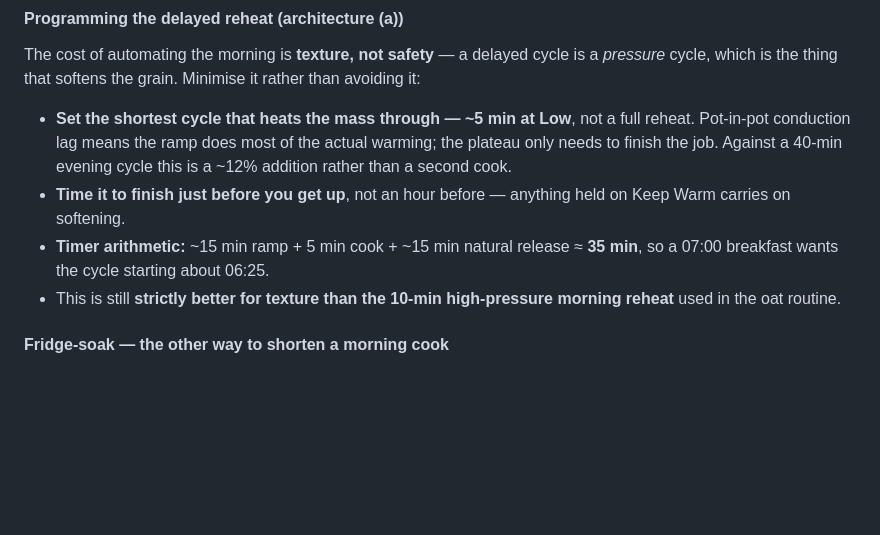
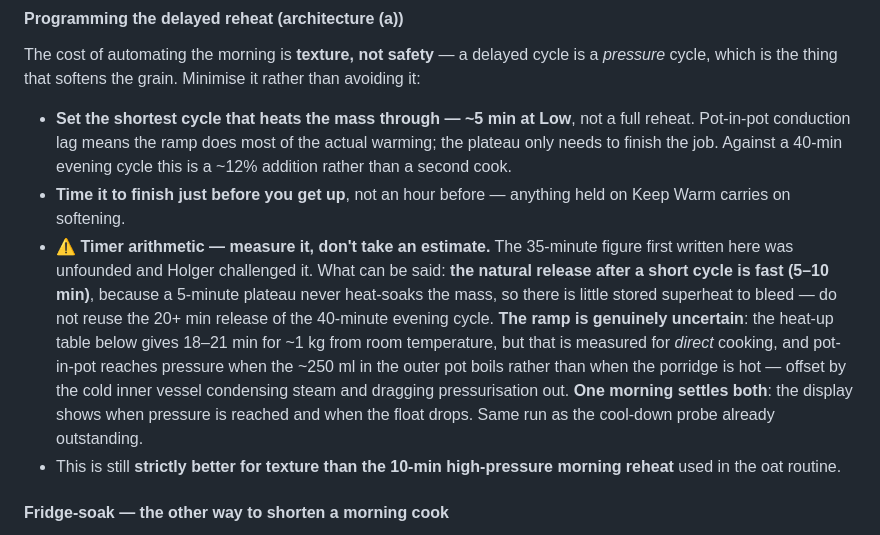
Before and after one commit to little-big-h/Recipes, a Markdown page: docs/TECHNIQUES.md, the part around the change. Drawn GitHub-style; blank space fills up the shorter version.

Commit message:
TECHNIQUES: retract the invented timer arithmetic
The 35-minute figure for the morning reheat was unfounded and Holger
challenged it. The release estimate was wrong for a stateable reason - a
5-minute plateau never heat-soaks the mass, so the pressure drops far
faster than after the 40-minute evening cycle. The ramp is genuinely
uncertain and the project's own heat-up table argues it could be longer
than I said, not shorter, though that table was measured for direct
cooking and pot-in-pot pressurises off the outer water.

Replaced with what is actually known, the reason the two sources
disagree, and a pointer that one morning's observation settles both -
the same run as the cool-down probe already outstanding.

Co-Authored-By: Claude Opus 5 <noreply@anthropic.com>
Claude-Session: https://claude.ai/code/session_012z2gML7ZCaAt9DAuwBuNM2

```diff
--- a/docs/TECHNIQUES.md
+++ b/docs/TECHNIQUES.md
@@ -102,7 +102,7 @@ The cost of automating the morning is **texture, not safety** — a delayed cycl
 
 - **Set the shortest cycle that heats the mass through — ~5 min at Low**, not a full reheat. Pot-in-pot conduction lag means the ramp does most of the actual warming; the plateau only needs to finish the job. Against a 40-min evening cycle this is a ~12% addition rather than a second cook.
 - **Time it to finish just before you get up**, not an hour before — anything held on Keep Warm carries on softening.
-- **Timer arithmetic:** ~15 min ramp + 5 min cook + ~15 min natural release ≈ **35 min**, so a 07:00 breakfast wants the cycle starting about 06:25.
+- ⚠ **Timer arithmetic — measure it, don't take an estimate.** The 35-minute figure first written here was unfounded and Holger challenged it. What can be said: **the natural release after a short cycle is fast (5–10 min)**, because a 5-minute plateau never heat-soaks the mass, so there is little stored superheat to bleed — do not reuse the 20+ min release of the 40-minute evening cycle. **The ramp is genuinely uncertain**: the heat-up table below gives 18–21 min for ~1 kg from room temperature, but that is measured for *direct* cooking, and pot-in-pot reaches pressure when the ~250 ml in the outer pot boils rather than when the porridge is hot — offset by the cold inner vessel condensing steam and dragging pressurisation out. **One morning settles both**: the display shows when pressure is reached and when the float drops. Same run as the cool-down probe already outstanding.
 - This is still **strictly better for texture than the 10-min high-pressure morning reheat** used in the oat routine.
 
 #### Fridge-soak — the other way to shorten a morning cook
```
